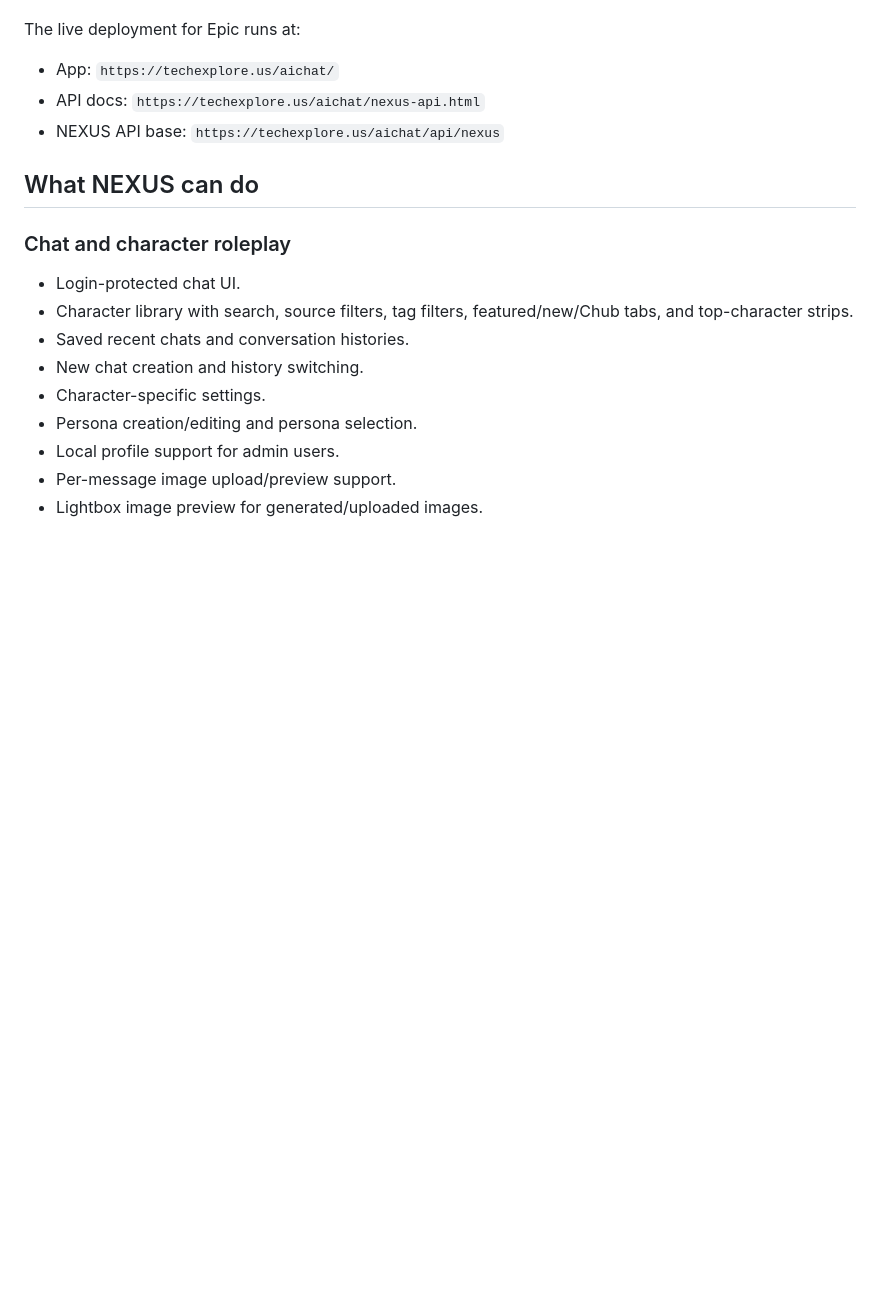
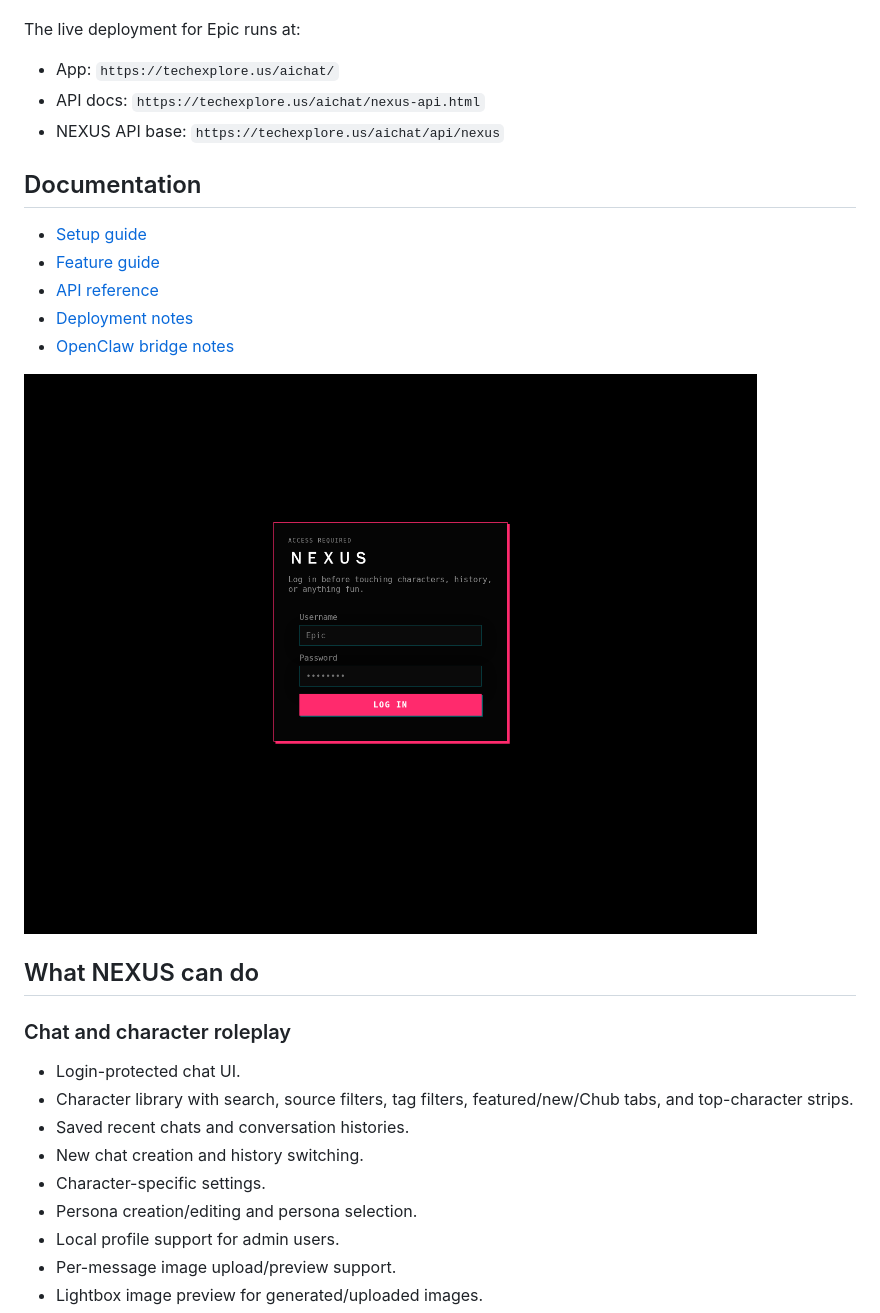
Before and after one commit to EpicIsTheOne/NEXUS, a Markdown page: README.md, the part around the change. GitHub-like rendering; pictures changed too: docs/assets/screenshots/nexus-login.png (added); blank space fills up the shorter version.

Commit message:
docs: add NEXUS setup and product documentation

```diff
--- a/README.md
+++ b/README.md
@@ -7,6 +7,17 @@ The live deployment for Epic runs at:
 - App: `https://techexplore.us/aichat/`
 - API docs: `https://techexplore.us/aichat/nexus-api.html`
 - NEXUS API base: `https://techexplore.us/aichat/api/nexus`
+
+
+## Documentation
+
+- [Setup guide](docs/SETUP.md)
+- [Feature guide](docs/FEATURES.md)
+- [API reference](docs/API.md)
+- [Deployment notes](docs/DEPLOYMENT.md)
+- [OpenClaw bridge notes](docs/OPENCLAW_BRIDGE.md)
+
+![NEXUS login screen](docs/assets/screenshots/nexus-login.png)
 
 ## What NEXUS can do
 
```
Also changed, not shown: docs/API.md (added, +155 -0 lines), docs/DEPLOYMENT.md (added, +64 -0 lines), docs/FEATURES.md (added, +84 -0 lines), docs/OPENCLAW_BRIDGE.md (added, +37 -0 lines), docs/README.md (added, +13 -0 lines), docs/SETUP.md (added, +121 -0 lines).
